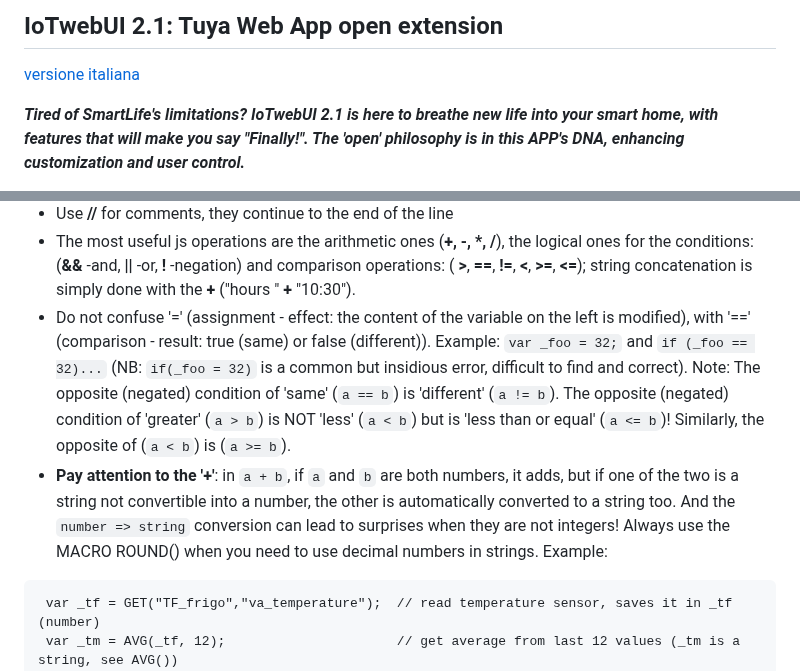
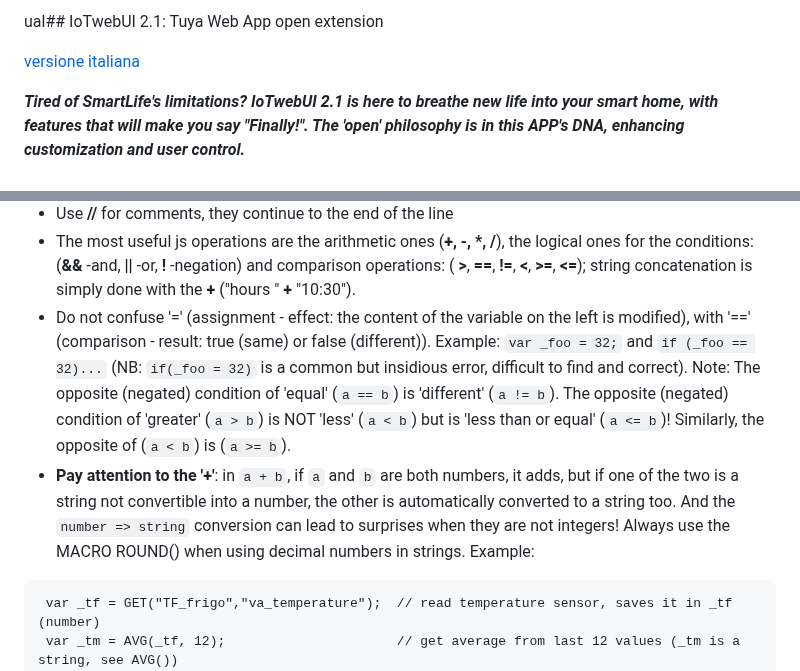
Before and after one commit to msillano/IoTwebUI, a Markdown page: README21.md, 2 parts joined by grey strips. Rendered like a GitHub page.

`````diff
--- a/README21.md
+++ b/README21.md
@@ -1,4 +1,4 @@
-## IoTwebUI 2.1: Tuya Web App open extension
+ual## IoTwebUI 2.1: Tuya Web App open extension
 
 [versione italiana](https://github.com/msillano/IoTwebUI/blob/main/LEGGIMI21.md)
 
@@ -419,8 +419,8 @@ The particular environment in which the RULES are evaluated entails some limits
 - Use **//** for comments, they continue to the end of the line
 - The most useful js operations are the arithmetic ones (**+, -, *, /**), the logical ones for the conditions: (**&&** -and, **||** -or, **!** -negation) and comparison operations: ( **&gt;**, **==**, **!=**, **&lt;**, **&gt;=**, **&lt;=**); string concatenation is simply done with the **+** ("hours " **+** "10:30").
 - Do not confuse '=' (assignment - effect: the content of the variable on the left is modified), with '==' (comparison - result: true (same) or false (different)). Example: `var _foo = 32;` and `if (_foo == 32)...` (NB: `if(_foo = 32)` is a common but insidious error, difficult to find and correct).
-Note: The opposite (negated) condition of 'same' (`a == b`) is 'different' (`a != b`). The opposite (negated) condition of 'greater' (`a > b`) is NOT 'less' (`a < b`) but is 'less than or equal' (`a <= b`)! Similarly, the opposite of (`a < b`) is (`a >= b`).
-- **Pay attention to the '+'**: in `a + b`, if `a` and `b` are both numbers, it adds, but if one of the two is a string not convertible into a number, the other is automatically converted to a string too. And the `number => string` conversion can lead to surprises when they are not integers! Always use the MACRO ROUND() when you need to use decimal numbers in strings. Example:
+Note: The opposite (negated) condition of 'equal' (`a == b`) is 'different' (`a != b`). The opposite (negated) condition of 'greater' (`a > b`) is NOT 'less' (`a < b`) but is 'less than or equal' (`a <= b`)! Similarly, the opposite of (`a < b`) is (`a >= b`).
+- **Pay attention to the '+'**: in `a + b`, if `a` and `b` are both numbers, it adds, but if one of the two is a string not convertible into a number, the other is automatically converted to a string too. And the `number => string` conversion can lead to surprises when they are not integers! Always use the MACRO ROUND() when using decimal numbers in strings. Example:
 ````
  var _tf = GET("TF_frigo","va_temperature");  // read temperature sensor, saves it in _tf (number)
  var _tm = AVG(_tf, 12);                      // get average from last 12 values (_tm is a string, see AVG())
`````
